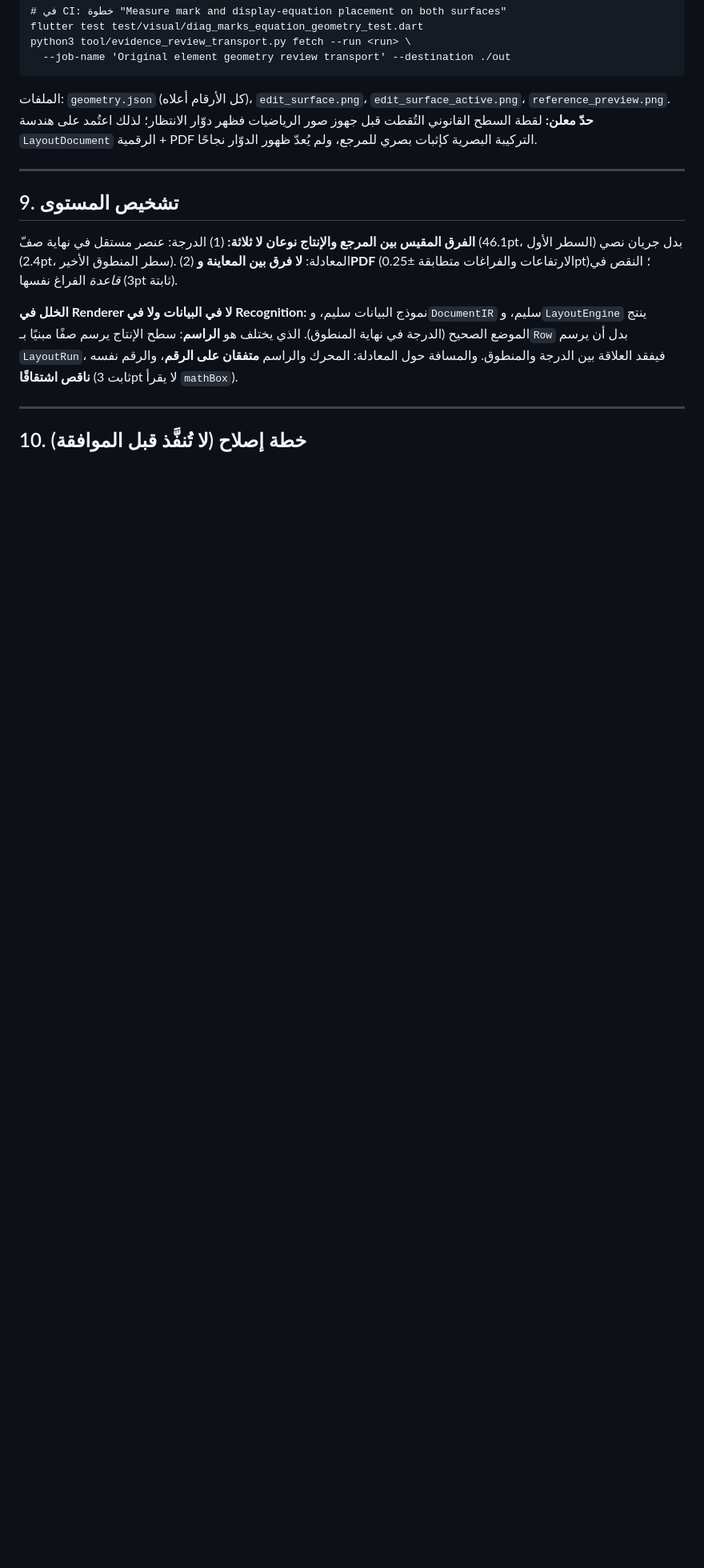
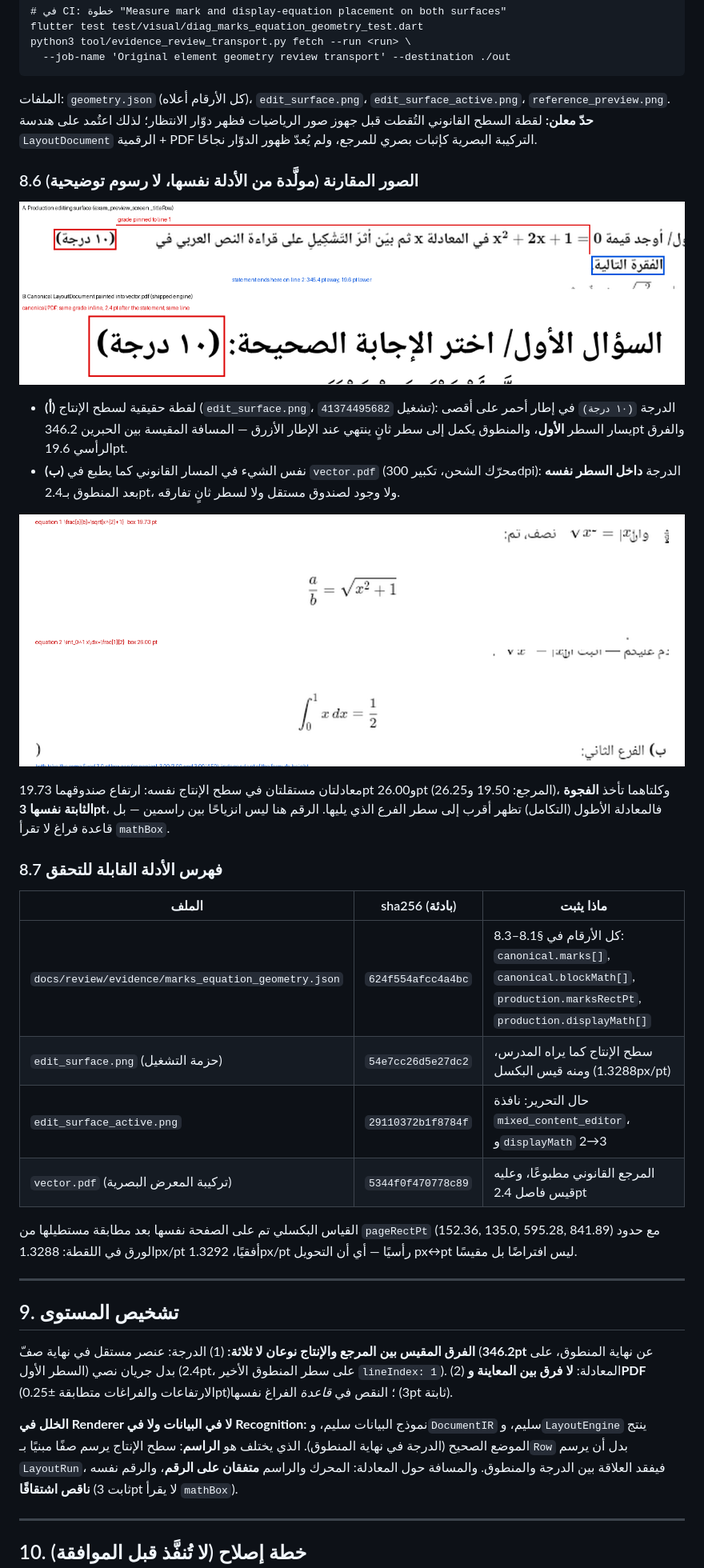
Before and after one commit to techtouchAI/Writing-questions, a Markdown page: docs/review/question_marks_equation_layout_study.md, the part around one of its changes. Shown at 80% size. Drawn GitHub-style; pictures changed too: docs/review/evidence/display_equation_gaps.png (added), docs/review/evidence/marks_production_vs_canonical.png (added); blank space fills up the shorter version.

```diff
--- a/docs/review/question_marks_equation_layout_study.md
+++ b/docs/review/question_marks_equation_layout_study.md
@@ -261,13 +279,45 @@ python3 tool/evidence_review_transport.py fetch --run <run> \
 يُعدّ ظهور الدوّار نجاحًا.
 
 
+### 8.6 الصور المقارنة (مولَّدة من الأدلة نفسها، لا رسوم توضيحية)
+
+![موضع الدرجة: الإنتاج مقابل المرجع](evidence/marks_production_vs_canonical.png)
+
+* **(أ)** لقطة حقيقية لسطح الإنتاج (`edit_surface.png`، تشغيل `41374495682`):
+  الدرجة `(١٠ درجة)` في إطار أحمر على أقصى يسار السطر **الأول**، والمنطوق يكمل
+  إلى سطر ثانٍ ينتهي عند الإطار الأزرق — المسافة المقيسة بين الحبرين 346.2pt
+  والفرق الرأسي 19.6pt.
+* **(ب)** نفس الشيء في المسار القانوني كما يطبع في `vector.pdf` (محرّك الشحن،
+  تكبير 300dpi): الدرجة **داخل السطر نفسه** بعد المنطوق بـ2.4pt، ولا وجود
+  لصندوق مستقل ولا لسطر ثانٍ تفارقه.
+
+![فراغ المعادلة المستقلة](evidence/display_equation_gaps.png)
+
+معادلتان مستقلتان في سطح الإنتاج نفسه: ارتفاع صندوقهما 19.73pt و26.00pt
+(المرجع: 19.50 و26.25)، وكلتاهما تأخذ **الفجوة الثابتة نفسها 3pt**، فالمعادلة
+الأطول (التكامل) تظهر أقرب إلى سطر الفرع الذي يليها. الرقم هنا ليس انزياحًا بين
+راسمين — بل قاعدة فراغ لا تقرأ `mathBox`.
+
+### 8.7 فهرس الأدلة القابلة للتحقق
+
+| الملف | sha256 (بادئة) | ماذا يثبت |
+|---|---|---|
+| `docs/review/evidence/marks_equation_geometry.json` | `624f554afcc4a4bc` | كل الأرقام في §8.1–8.3: `canonical.marks[]`, `canonical.blockMath[]`, `production.marksRectPt`, `production.displayMath[]` |
+| `edit_surface.png` (حزمة التشغيل) | `54e7cc26d5e27dc2` | سطح الإنتاج كما يراه المدرس، ومنه قيس البكسل (1.3288px/pt) |
+| `edit_surface_active.png` | `29110372b1f8784f` | حال التحرير: نافذة `mixed_content_editor`، و`displayMath` 2→3 |
+| `vector.pdf` (تركيبة المعرض البصرية) | `5344f0f470778c89` | المرجع القانوني مطبوعًا، وعليه قيس فاصل 2.4pt |
+
+القياس البكسلي تم على الصفحة نفسها بعد مطابقة مستطيلها من `pageRectPt`
+(152.36, 135.0, 595.28, 841.89) مع حدود الورق في اللقطة: 1.3288px/pt أفقيًا،
+1.3292px/pt رأسيًا — أي أن التحويل px↔pt ليس افتراضًا بل مقيسًا.
+
 ---
 
 ## 9. تشخيص المستوى
 
 **الفرق المقيس بين المرجع والإنتاج نوعان لا ثلاثة:**
-(1) الدرجة: عنصر مستقل في نهاية صفّ (46.1pt، السطر الأول) بدل جريان نصي (2.4pt،
-سطر المنطوق الأخير). (2) المعادلة: **لا فرق بين المعاينة وPDF** (الارتفاعات
+(1) الدرجة: عنصر مستقل في نهاية صفّ (**346.2pt** عن نهاية المنطوق، على السطر
+الأول) بدل جريان نصي (2.4pt، على سطر المنطوق الأخير `lineIndex: 1`). (2) المعادلة: **لا فرق بين المعاينة وPDF** (الارتفاعات
 والفراغات متطابقة ±0.25pt)؛ النقص في *قاعدة* الفراغ نفسها (3pt ثابتة).
 
 **الخلل في Renderer لا في البيانات ولا في Recognition:**
```
Also changed, not shown: other parts of docs/review/question_marks_equation_layout_study.md (+26 -8 lines), 1 other file.
